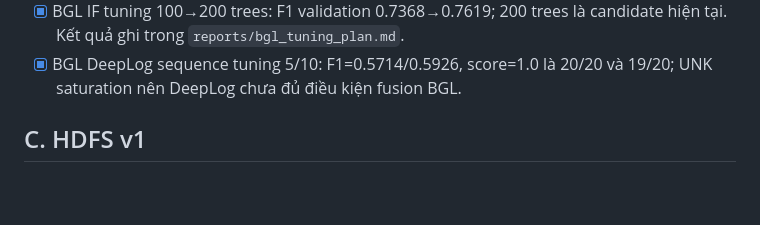
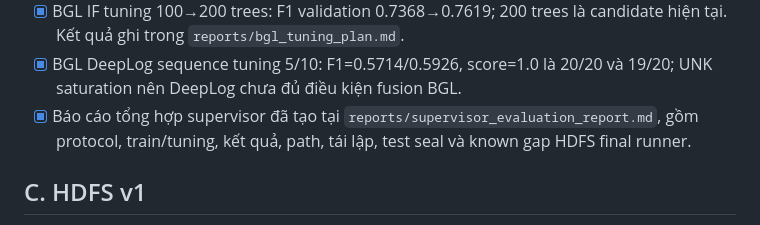
Before and after one commit to quang22ba13263/Logsentry, a Markdown page: evaluation/PROGRESS.md, the part around the change. Rendered like a GitHub page; blank space fills up the shorter version.

Commit message:
docs: add supervisor evaluation report

```diff
--- a/evaluation/PROGRESS.md
+++ b/evaluation/PROGRESS.md
@@ -56,6 +56,9 @@ và chỉ ghi nhận checkpoint đã có code/test hoặc artifact kiểm chứn
   candidate hiện tại. Kết quả ghi trong `reports/bgl_tuning_plan.md`.
 - [x] BGL DeepLog sequence tuning 5/10: F1=0.5714/0.5926, score=1.0 là
   20/20 và 19/20; UNK saturation nên DeepLog chưa đủ điều kiện fusion BGL.
+- [x] Báo cáo tổng hợp supervisor đã tạo tại
+  `reports/supervisor_evaluation_report.md`, gồm protocol, train/tuning,
+  kết quả, path, tái lập, test seal và known gap HDFS final runner.
 
 ## C. HDFS v1
 
```
Also changed, not shown: evaluation/reports/supervisor_evaluation_report.md (added, +149 -0 lines).
